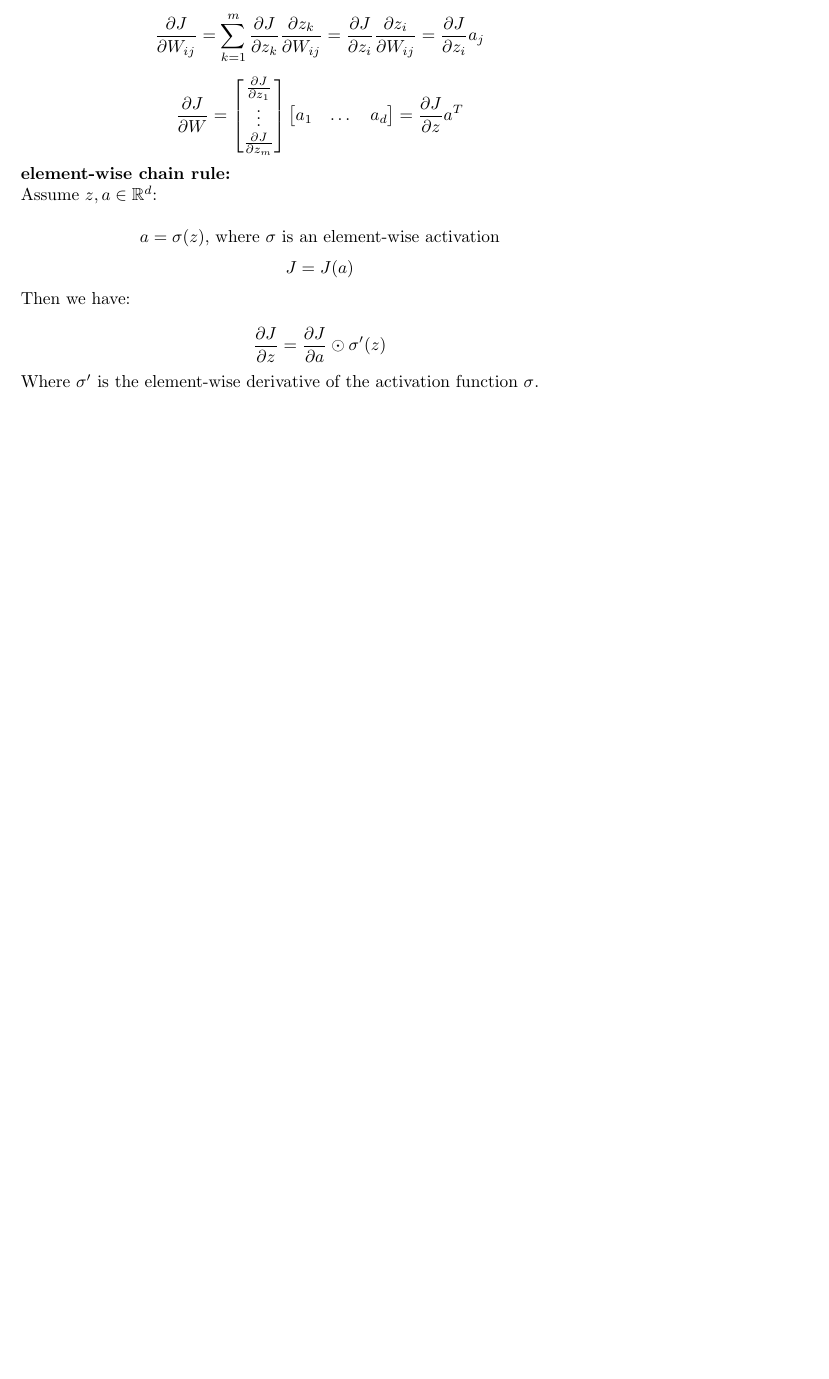
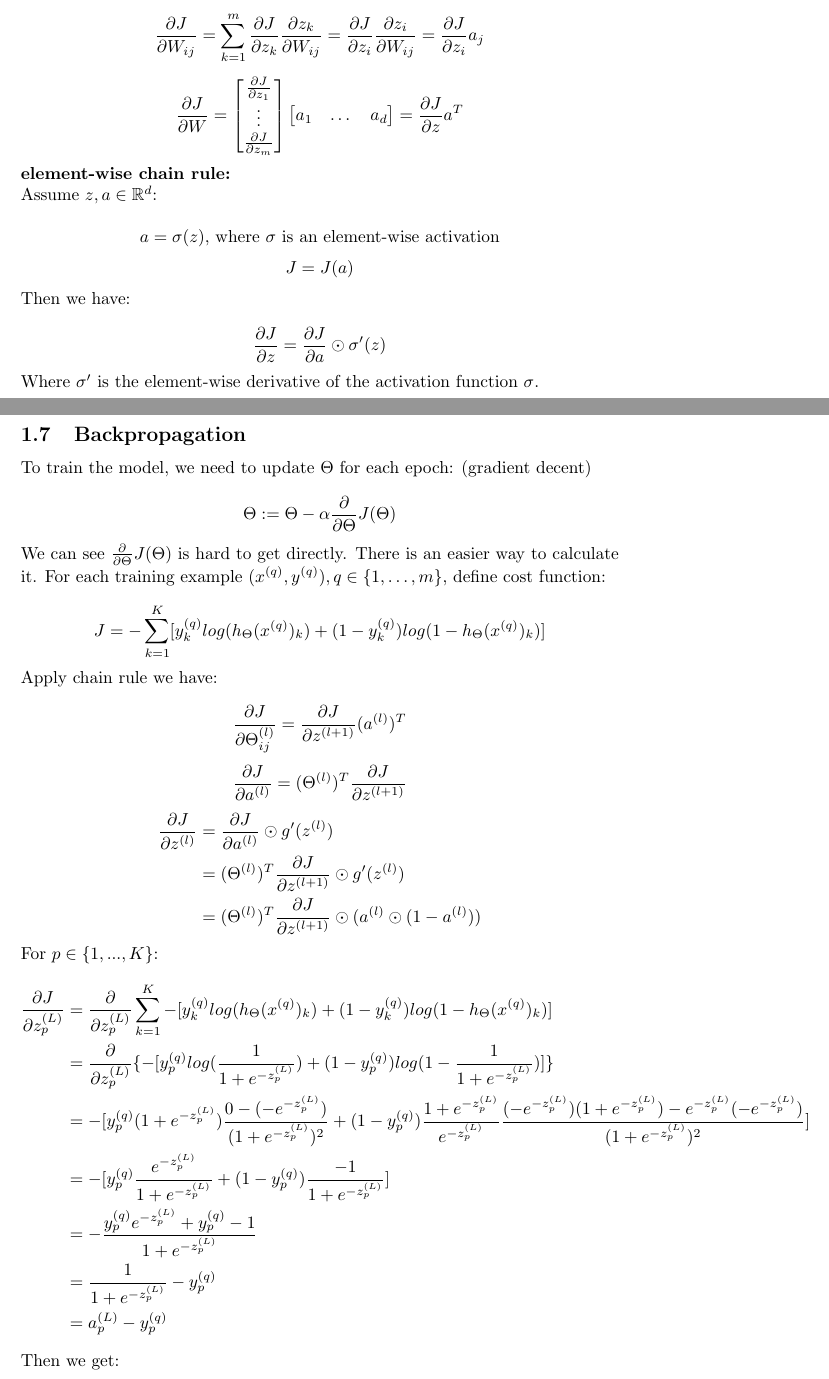
Before and after one commit to MDataResearch/ml_notes, a LaTeX document (dl_course/note/main.tex): part of page 9 of 9 before the commit and two parts of pages 9 and 10 of 11 after it, the two joined at a grey line, cut so that both start at the same text, the shorter picture padded with empty space. Compiled offline with pdfLaTeX.

Commit message:
copy Backpropagation

```diff
--- a/dl_course/note/main.tex
+++ b/dl_course/note/main.tex
@@ -319,3 +319,41 @@ a_1 & \dots & a_d
 
 \noindent Where \(\sigma'\) is the element-wise derivative of the activation function \(\sigma\).
 
+\subsection{Backpropagation}
+
+\noindent To train the model, we need to update \(\Theta\) for each epoch: (gradient decent)
+
+\[\Theta := \Theta - \alpha  \frac{\partial}{\partial \Theta} J(\Theta)\]
+
+\noindent We can see \(\frac{\partial}{\partial \Theta} J(\Theta)\) is hard to get directly. There is an easier way to calculate it. For each training example \((x^{(q)}, y^{(q)}), q \in \{1, \dots, m\}\), define cost function:
+
+\[J = -\sum_{k = 1}^{K} [y^{(q)}_k log(h_{\Theta} (x^{(q)})_k) + (1 - y^{(q)}_k) log(1 - h_{\Theta}(x^{(q)})_k)] \]
+
+\noindent Apply chain rule we have:
+
+\[\frac{\partial J}{\partial \Theta_{ij}^{(l)}} = \frac{\partial J}{\partial z^{(l + 1)}} (a^{(l)})^T\]
+\[\frac{\partial J}{\partial a^{(l)}} = (\Theta^{(l)})^T \frac{\partial J}{\partial z^{(l + 1)}}\]
+\begin{equation*}
+\begin{split}
+\frac{\partial J}{\partial z^{(l)}}
+& = \frac{\partial J}{\partial a^{(l)}} \odot g'(z^{(l)}) \\
+& = (\Theta^{(l)})^T \frac{\partial J}{\partial z^{(l + 1)}} \odot g'(z^{(l)}) \\
+& = (\Theta^{(l)})^T \frac{\partial J}{\partial z^{(l + 1)}} \odot (a^{(l)} \odot (1 - a^{(l)}))
+\end{split}
+\end{equation*}
+
+\noindent For \(p \in \{1, ..., K\}\):
+\begin{equation*}
+\begin{split}
+\frac{\partial J}{\partial z_p^{(L)}}
+& = \frac{\partial}{\partial z_p^{(L)}} \sum_{k = 1}^{K} -[y^{(q)}_k log(h_{\Theta} (x^{(q)})_k) + (1 - y^{(q)}_k) log(1 - h_{\Theta}(x^{(q)})_k)] \\
+& = \frac{\partial}{\partial z_p^{(L)}} \{-[y^{(q)}_p log(\frac{1}{1 + e^{-z_p^{(L)}}}) + (1 - y^{(q)}_p) log(1 - \frac{1}{1 + e^{-z_p^{(L)}}})]\} \\
+& = - [y^{(q)}_p (1 + e^{-z_p^{(L)}}) \frac{0 - (-e^{-z_p^{(L)}})}{(1 + e^{-z_p^{(L)}})^2} + (1 - y^{(q)}_p) \frac{1 + e^{-z_p^{(L)}}}{e^{-z_p^{(L)}}} \frac{(-e^{-z_p^{(L)}})(1 + e^{-z_p^{(L)}}) - e^{-z_p^{(L)}}(-e^{-z_p^{(L)}})}{(1 + e^{-z_p^{(L)}})^2}] \\
+& = - [y_p^{(q)} \frac{e^{-z_p^{(L)}}}{1 + e^{-z_p^{(L)}}} + (1 - y_p^{(q)}) \frac{-1}{1 + e^{-z_p^{(L)}}}] \\
+& = - \frac{y_p^{(q)}e^{-z_p^{(L)}} + y_p^{(q)} - 1}{1 + e^{-z_p^{(L)}}} \\
+& = \frac{1}{1 + e^{-z_p^{(L)}}} - y_p^{(q)} \\
+& = a_p^{(L)} - y_p^{(q)}
+\end{split}
+\end{equation*}
+
+\noindent Then we get:
```
Also changed, not shown: dl_course/note/main.tex (46 more changed lines).
